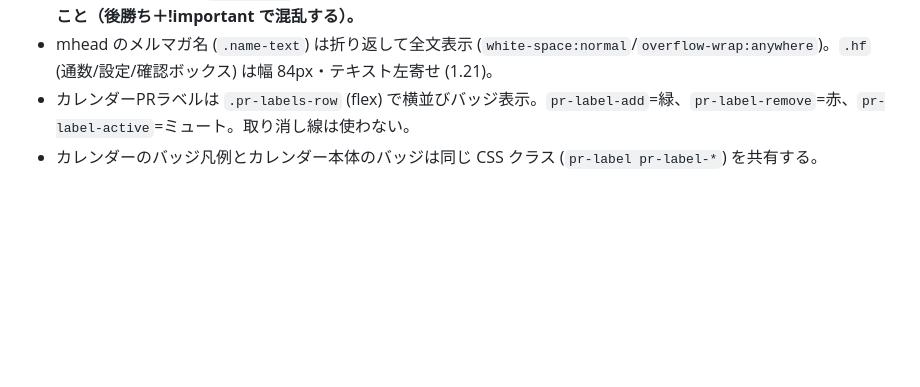
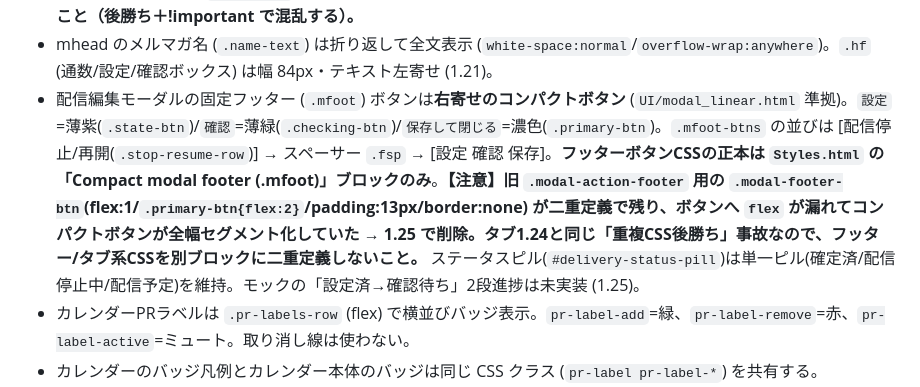
Before and after one commit to chvrent/merumaga, a Markdown page: SPEC_SUMMARY.md, the part around the change. GitHub-like rendering; blank space fills up the shorter version.

```diff
--- a/SPEC_SUMMARY.md
+++ b/SPEC_SUMMARY.md
@@ -74,6 +74,7 @@
 - 配信編集モーダルの項目は4セクションに分ける: `基本設定`(ID〜担当部署) / `メルマガ内容`(メルマガ内容〜パラメータ) / `ステータス`(新規〜検証中) / `抽出内容`(USER_年齢〜JOB_フリーワード)。`renderEditModalFields_` の `sectionMap` がキー→セクションを定義し、バケット振り分けでシート列順に依存せずグループ化する。見出しは `updateSectionHeadingVisibility_` が「そのセクションの可視フィールドが0件なら非表示」にする (入力制御で全部隠れた場合の空見出し防止)。新しい列を増やしたら `sectionMap` に必ず追記する (未登録キーは見出しなしで末尾にまとめて出る) (1.21)。
 - 形式タブ (`.modal-tab`) は下線（アンダーライン）型: コンテナは背景/枠なし+下端区切り線、各タブ `flex:1` で等幅・全幅、アクティブは濃い文字+黒い下線。**タブCSSの正本は `Styles.html` 953-982 付近のみ**。配色/形状変更はここを編集 (1.21 → 1.23 で下線型)。**【注意】`Client.html` 冒頭に青 `#1a73e8` の重複 `.modal-tab` `<style>` ブロックがあり Styles.html を `!important` で上書きしていた → 1.24 で削除済み。タブ系CSSを別ファイルに重複定義しないこと（後勝ち＋!important で混乱する）。**
 - mhead のメルマガ名 (`.name-text`) は折り返して全文表示 (`white-space:normal`/`overflow-wrap:anywhere`)。`.hf` (通数/設定/確認ボックス) は幅 84px・テキスト左寄せ (1.21)。
+- 配信編集モーダルの固定フッター (`.mfoot`) ボタンは**右寄せのコンパクトボタン** (`UI/modal_linear.html` 準拠)。`設定`=薄紫(`.state-btn`)/`確認`=薄緑(`.checking-btn`)/`保存して閉じる`=濃色(`.primary-btn`)。`.mfoot-btns` の並びは [配信停止/再開(`.stop-resume-row`)] → スペーサー `.fsp` → [設定 確認 保存]。**フッターボタンCSSの正本は `Styles.html` の「Compact modal footer (.mfoot)」ブロックのみ**。**【注意】旧 `.modal-action-footer` 用の `.modal-footer-btn`(flex:1/`.primary-btn{flex:2}`/padding:13px/border:none) が二重定義で残り、ボタンへ `flex` が漏れてコンパクトボタンが全幅セグメント化していた → 1.25 で削除。タブ1.24と同じ「重複CSS後勝ち」事故なので、フッター/タブ系CSSを別ブロックに二重定義しないこと。** ステータスピル(`#delivery-status-pill`)は単一ピル(確定済/配信停止中/配信予定)を維持。モックの「設定済→確認待ち」2段進捗は未実装 (1.25)。
 - カレンダーPRラベルは `.pr-labels-row` (flex) で横並びバッジ表示。`pr-label-add`=緑、`pr-label-remove`=赤、`pr-label-active`=ミュート。取り消し線は使わない。
 - カレンダーのバッジ凡例とカレンダー本体のバッジは同じ CSS クラス (`pr-label pr-label-*`) を共有する。`SCHEDULE_LEGEND_ITEMS` の `type:'badge'` 項目で凡例側を生成し、`.legend-badge` で凡例内サイズだけ微調整する。色を変えるときは CSS 側 (`.pr-label-add`/`.pr-label-remove`/`.pr-label-active`) を1箇所だけ書き換える。
 - 月末配信の色は CSS変数 `--color-month-end-bg: #d9d2e9` が正本。`.date-note` (ヘッダーの「月末配信期間」タグ) と JS の `SCHEDULE_BACKGROUND_COLORS.monthEnd` を同色に揃える (片方変えるとき他方も合わせる)。
```
Also changed, not shown: SPEC.md (+6 -0 lines), 運用台帳.md (+1 -0 lines).
